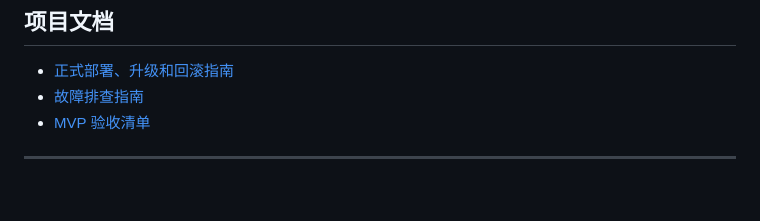
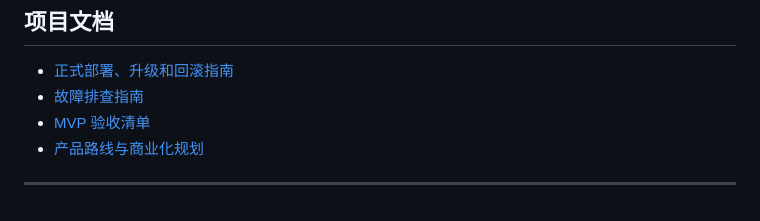
Before and after one commit to just-createone/random-reminder, a Markdown page: README.md, the part around the change. Rendered like a GitHub page.

Commit message:
docs: add product roadmap

```diff
--- a/README.md
+++ b/README.md
@@ -905,5 +905,6 @@ v0.1.3
 - [正式部署、升级和回滚指南](docs/DEPLOYMENT.md)
 - [故障排查指南](docs/TROUBLESHOOTING.md)
 - [MVP 验收清单](docs/ACCEPTANCE.md)
+- [产品路线与商业化规划](docs/PRODUCT_ROADMAP.md)
 
 ---
```
Also changed, not shown: docs/PRODUCT_ROADMAP.md (added, +525 -0 lines).
